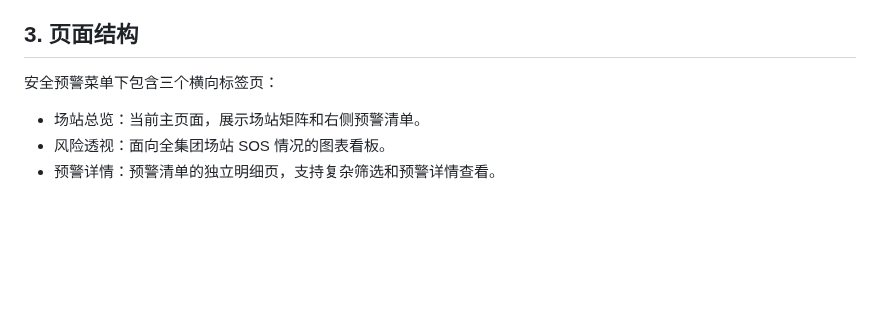
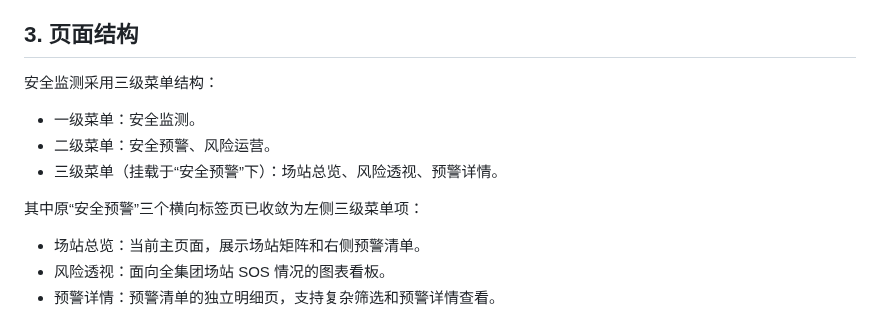
Before and after one commit to hannah-zhi/cloud_safety_system, a Markdown page: deliverables/PRD_safety_warning_system.md, the part around the change. Drawn GitHub-style; blank space fills up the shorter version.

Commit message:
docs: sync PRD with nested menu structure

```diff
--- a/deliverables/PRD_safety_warning_system.md
+++ b/deliverables/PRD_safety_warning_system.md
@@ -12,7 +12,13 @@
 
 ## 3. 页面结构
 
-安全预警菜单下包含三个横向标签页：
+安全监测采用三级菜单结构：
+
+- 一级菜单：安全监测。
+- 二级菜单：安全预警、风险运营。
+- 三级菜单（挂载于“安全预警”下）：场站总览、风险透视、预警详情。
+
+其中原“安全预警”三个横向标签页已收敛为左侧三级菜单项：
 
 - 场站总览：当前主页面，展示场站矩阵和右侧预警清单。
 - 风险透视：面向全集团场站 SOS 情况的图表看板。
```
